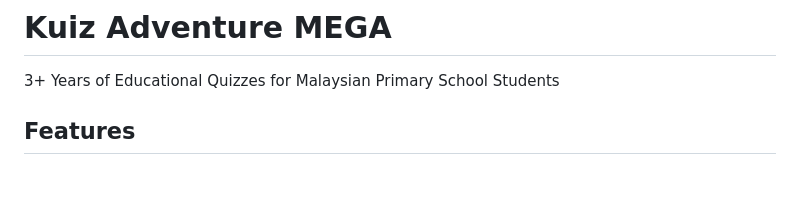
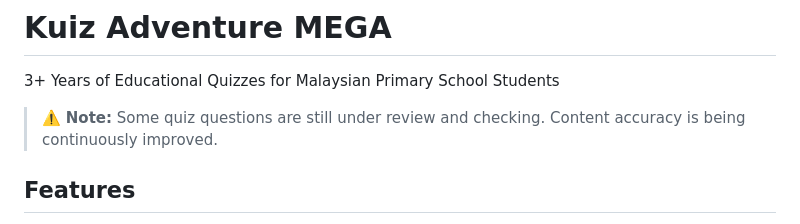
Before and after one commit to lewbei/pemulihan_qui, a Markdown page: README.md, the part around the change. GitHub-like rendering; blank space fills up the shorter version.

Commit message:
Add note about ongoing review of quiz questions in README

```diff
--- a/README.md
+++ b/README.md
@@ -1,6 +1,8 @@
 # Kuiz Adventure MEGA
 
 3+ Years of Educational Quizzes for Malaysian Primary School Students
+
+> ⚠️ **Note:** Some quiz questions are still under review and checking. Content accuracy is being continuously improved.
 
 ## Features
 
```
